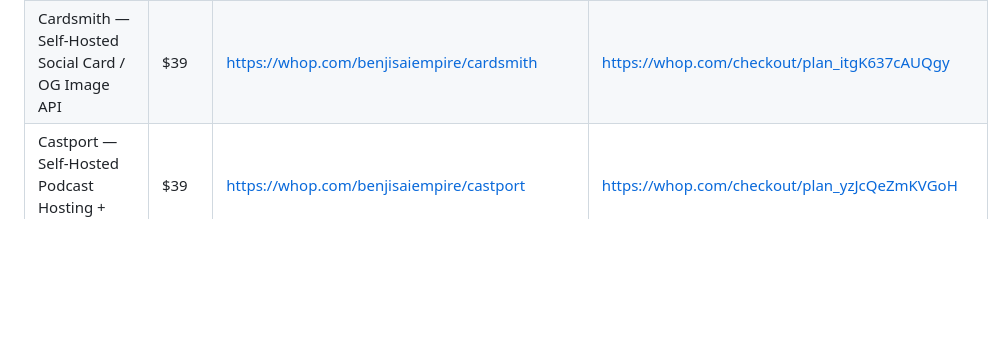
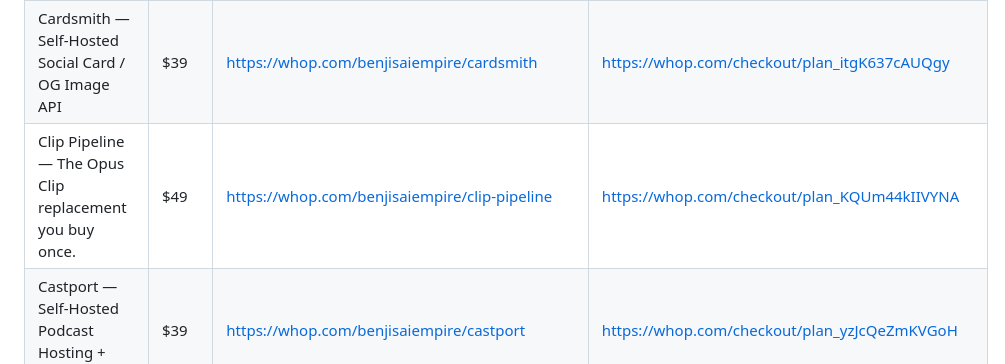
Before and after one commit to bensblueprints/onetime-suite-plans, a Markdown page: WHOP-LIVE-LINKS.md, the part around the change. GitHub-like rendering; blank space fills up the shorter version.

Commit message:
Add Clip Pipeline to Whop live-links table
Co-Authored-By: Claude Sonnet 5 <noreply@anthropic.com>

```diff
--- a/WHOP-LIVE-LINKS.md
+++ b/WHOP-LIVE-LINKS.md
@@ -12,6 +12,7 @@ Company: Benji's AI Empire (biz_Ro2hWjwgeK5rm8) — whop.com/benjisaiempire
 | Bravowall — Self-Hosted Testimonial Walls + PNG Card Export | $29 | https://whop.com/benjisaiempire/bravowall | https://whop.com/checkout/plan_5h3xwDCTo8X67 |
 | Captionly — Burn karaoke captions onto your clips, all on your own hardware. | $34 | https://whop.com/benjisaiempire/captionly | https://whop.com/checkout/plan_jPOUQnfoKZsOm |
 | Cardsmith — Self-Hosted Social Card / OG Image API | $39 | https://whop.com/benjisaiempire/cardsmith | https://whop.com/checkout/plan_itgK637cAUQgy |
+| Clip Pipeline — The Opus Clip replacement you buy once. | $49 | https://whop.com/benjisaiempire/clip-pipeline | https://whop.com/checkout/plan_KQUm44kIIVYNA |
 | Castport — Self-Hosted Podcast Hosting + Valid RSS | $39 | https://whop.com/benjisaiempire/castport | https://whop.com/checkout/plan_yzJcQeZmKVGoH |
 | Certwatch — SSL certificate and domain expiry monitoring you own forever. | $24 | https://whop.com/benjisaiempire/certwatch | https://whop.com/checkout/plan_LquyxWCub7VBG |
 | Chatlet — Self-Hosted Live Chat for Your Website | $49 | https://whop.com/benjisaiempire/chatlet-app | https://whop.com/checkout/plan_MUXM7Q3RL9Y6f |
```
